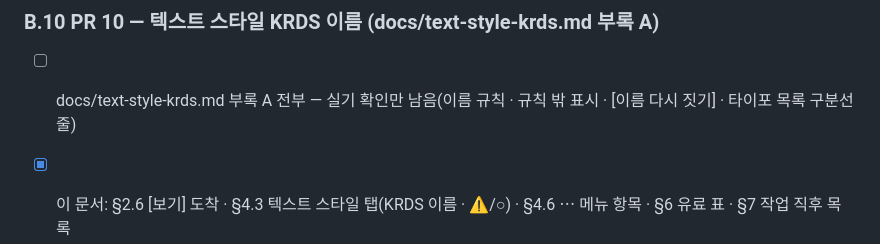
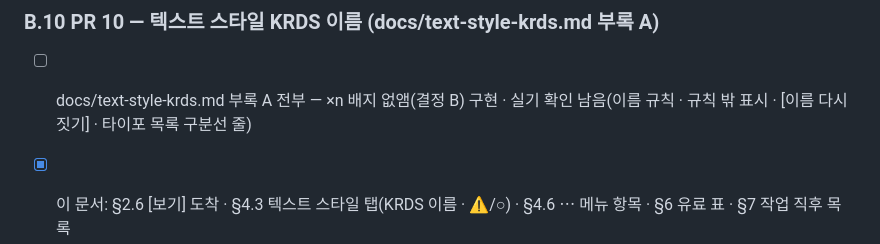
Before and after one commit to xnauddl/design, a Markdown page: docs/ia-v4.md, the part around the change. Rendered like a GitHub page.

```diff
--- a/docs/ia-v4.md
+++ b/docs/ia-v4.md
@@ -762,5 +762,5 @@
 
 ### B.10 PR 10 — 텍스트 스타일 KRDS 이름 (docs/text-style-krds.md 부록 A)
 
-- [ ] docs/text-style-krds.md 부록 A 전부 — 실기 확인만 남음(이름 규칙 · 규칙 밖 표시 · [이름 다시 짓기] · 타이포 목록 구분선 줄)
+- [ ] docs/text-style-krds.md 부록 A 전부 — ×n 배지 없앰(결정 B) 구현 · 실기 확인 남음(이름 규칙 · 규칙 밖 표시 · [이름 다시 짓기] · 타이포 목록 구분선 줄)
 - [x] 이 문서: §2.6 [보기] 도착 · §4.3 텍스트 스타일 탭(KRDS 이름 · ⚠/○) · §4.6 ⋯ 메뉴 항목 · §6 유료 표 · §7 작업 직후 목록
```
Also changed, not shown: docs/text-style-krds.md (+8 -1 lines).
